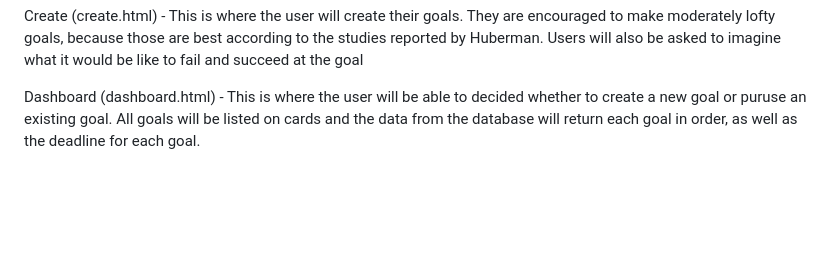
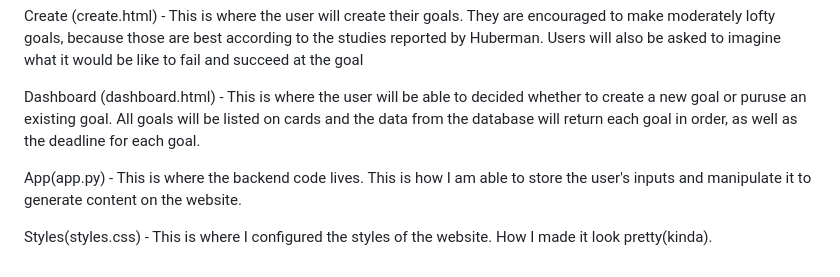
Before and after one commit to Gonpassa/goals-project, a Markdown page: README.md, the part around the change. Drawn GitHub-style; blank space fills up the shorter version.

```diff
--- a/README.md
+++ b/README.md
@@ -55,3 +55,7 @@ Pursue (pursue.html)- Purpose of this webpage is to set the individual into purs
 Create (create.html) - This is where the user will create their goals. They are encouraged to make moderately lofty goals, because those are best according to the studies reported by Huberman. Users will also be asked to imagine what it would be like to fail and succeed at the goal
 
 Dashboard (dashboard.html) - This is where the user will be able to decided whether to create a new goal or puruse an existing goal. All goals will be listed on cards and the data from the database will return each goal in order, as well as the deadline for each goal.
+
+App(app.py) - This is where the backend code lives. This is how I am able to store the user's inputs and manipulate it to generate content on the website.
+
+Styles(styles.css) - This is where I configured the styles of the website. How I made it look pretty(kinda).
```
